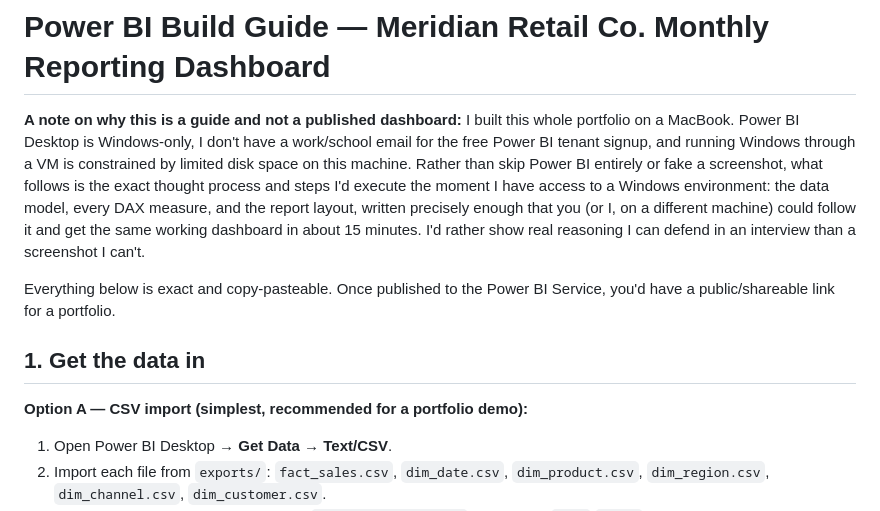
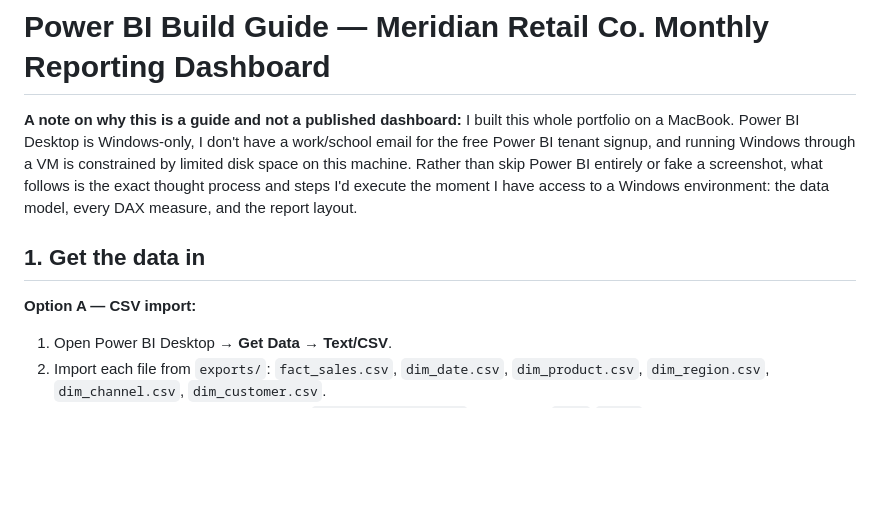
Before and after one commit to KarisFang/fpa-portfolio-reporting-pipeline, a Markdown page: powerbi/POWER_BI_BUILD_GUIDE.md, the part around the change. Drawn GitHub-style; blank space fills up the shorter version.

```diff
--- a/powerbi/POWER_BI_BUILD_GUIDE.md
+++ b/powerbi/POWER_BI_BUILD_GUIDE.md
@@ -4,16 +4,12 @@
 Power BI Desktop is Windows-only, I don't have a work/school email for the free Power BI tenant signup, and
 running Windows through a VM is constrained by limited disk space on this machine. Rather than skip Power BI
 entirely or fake a screenshot, what follows is the exact thought process and steps I'd execute the moment I
-have access to a Windows environment: the data model, every DAX measure, and the report layout, written
-precisely enough that you (or I, on a different machine) could follow it and get the same working dashboard
-in about 15 minutes. I'd rather show real reasoning I can defend in an interview than a screenshot I can't.
+have access to a Windows environment: the data model, every DAX measure, and the report layout.
 
-Everything below is exact and copy-pasteable. Once published to the Power BI Service, you'd have a
-public/shareable link for a portfolio.
 
 ## 1. Get the data in
 
-**Option A — CSV import (simplest, recommended for a portfolio demo):**
+**Option A — CSV import:**
 1. Open Power BI Desktop → **Get Data → Text/CSV**.
 2. Import each file from `exports/`: `fact_sales.csv`, `dim_date.csv`, `dim_product.csv`, `dim_region.csv`,
    `dim_channel.csv`, `dim_customer.csv`.
```
